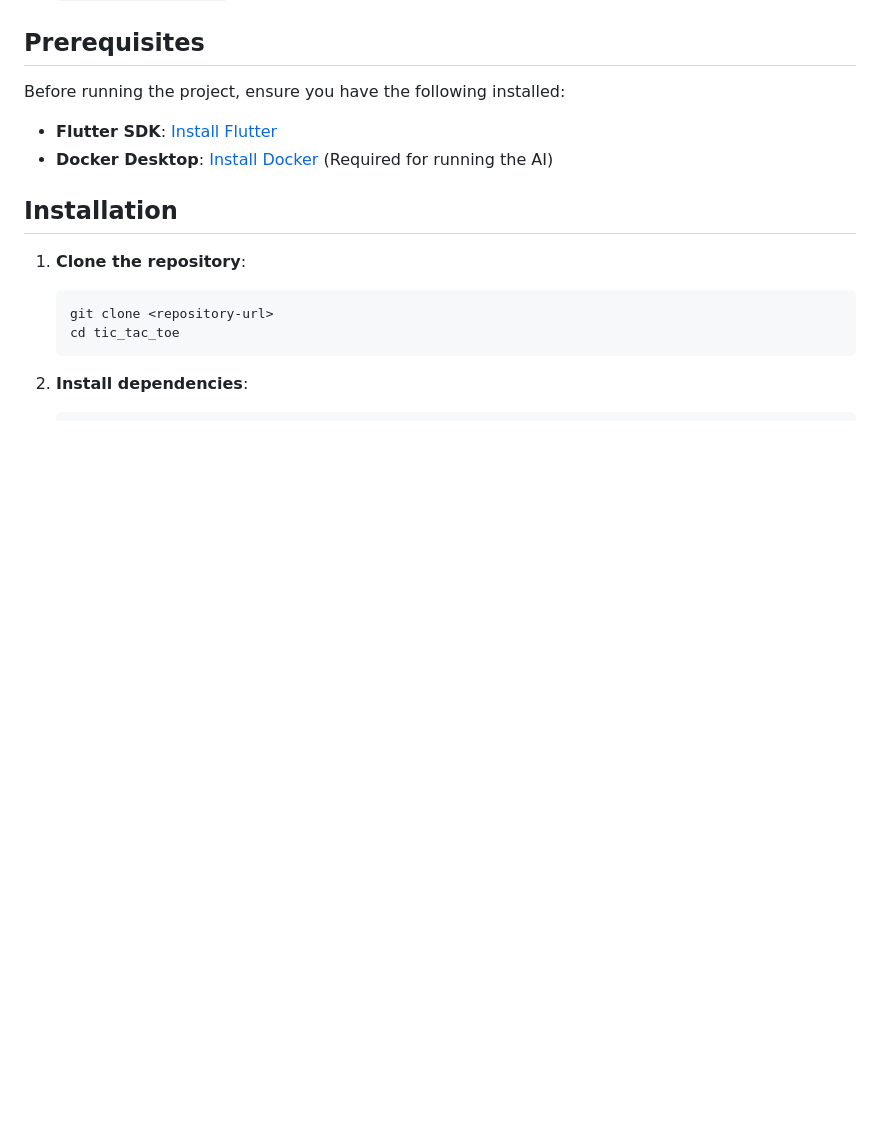
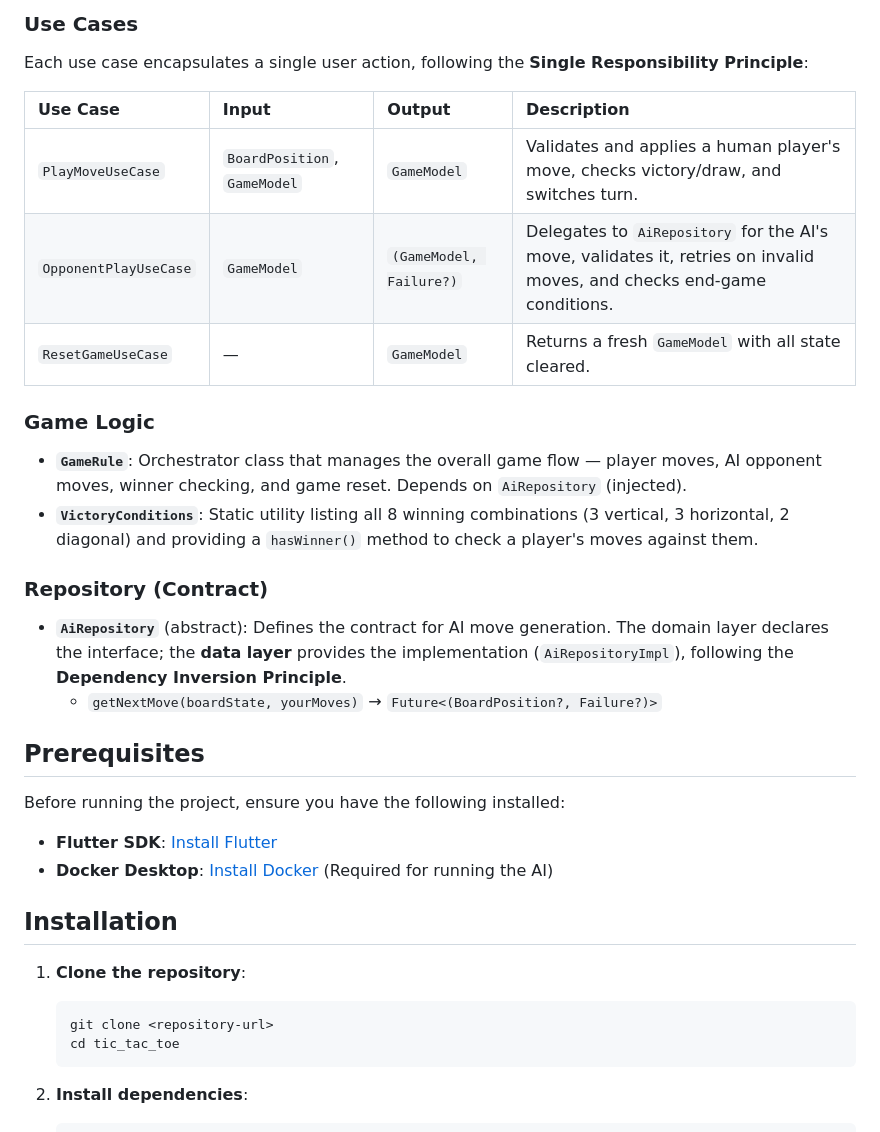
Before and after one commit to hansobvius/tic-tac-toe-ai, a Markdown page: README.md, the part around one of its changes. Rendered like a GitHub page; blank space fills up the shorter version.

```diff
--- a/README.md
+++ b/README.md
@@ -36,3 +70,22 @@ The project follows Clean Architecture principles within the `lib/` directory:
+### Use Cases
+
+Each use case encapsulates a single user action, following the **Single Responsibility Principle**:
+
+| Use Case | Input | Output | Description |
+| :--- | :--- | :--- | :--- |
+| `PlayMoveUseCase` | `BoardPosition`, `GameModel` | `GameModel` | Validates and applies a human player's move, checks victory/draw, and switches turn. |
+| `OpponentPlayUseCase` | `GameModel` | `(GameModel, Failure?)` | Delegates to `AiRepository` for the AI's move, validates it, retries on invalid moves, and checks end-game conditions. |
+| `ResetGameUseCase` | — | `GameModel` | Returns a fresh `GameModel` with all state cleared. |
+
+### Game Logic
+
+- **`GameRule`**: Orchestrator class that manages the overall game flow — player moves, AI opponent moves, winner checking, and game reset. Depends on `AiRepository` (injected).
+- **`VictoryConditions`**: Static utility listing all 8 winning combinations (3 vertical, 3 horizontal, 2 diagonal) and providing a `hasWinner()` method to check a player's moves against them.
+
+### Repository (Contract)
+
+- **`AiRepository`** (abstract): Defines the contract for AI move generation. The domain layer declares the interface; the **data layer** provides the implementation (`AiRepositoryImpl`), following the **Dependency Inversion Principle**.
+  - `getNextMove(boardState, yourMoves)` → `Future<(BoardPosition?, Failure?)>`
 
 ## Prerequisites
 
```
Also changed, not shown: other parts of README.md (+37 -3 lines).
